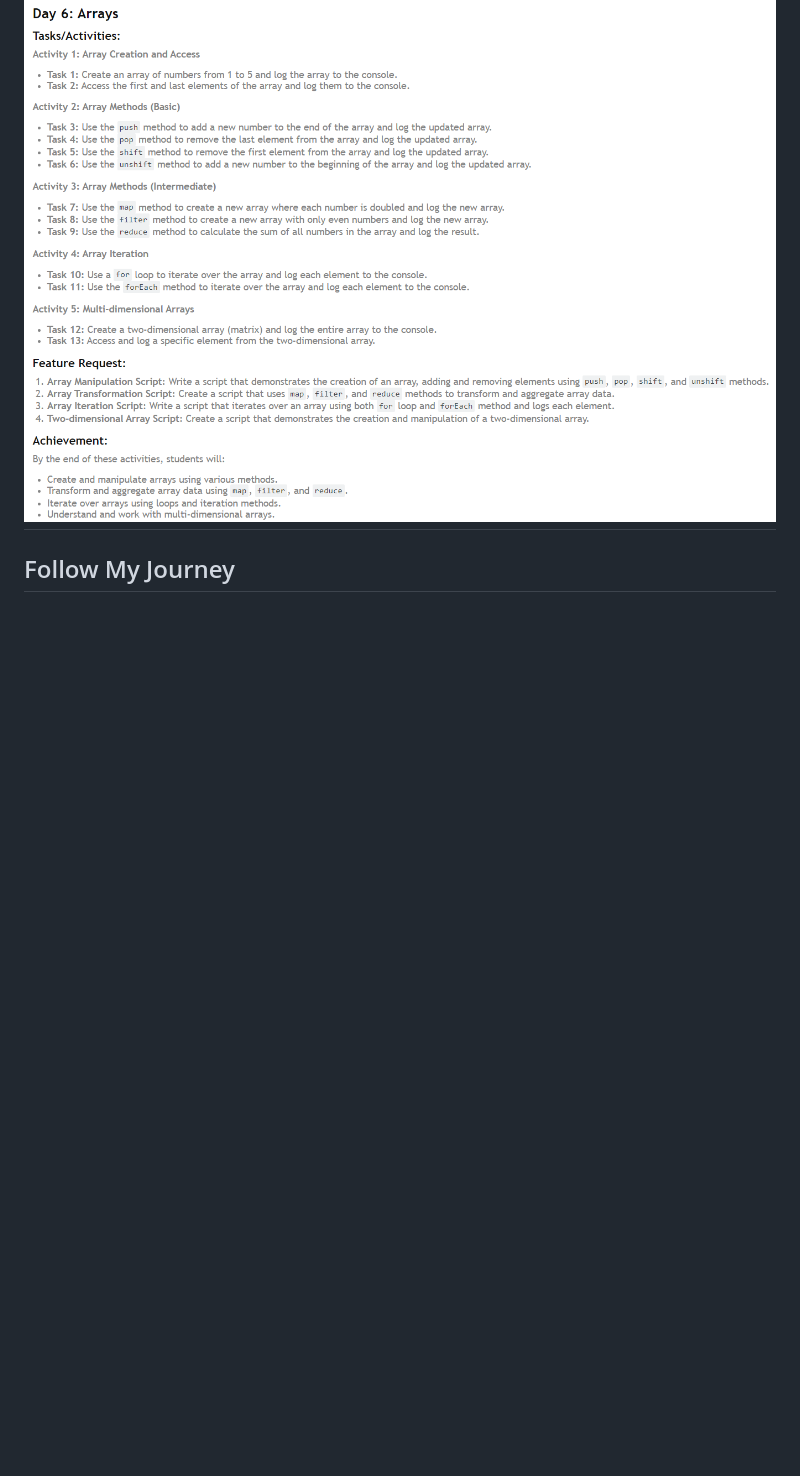
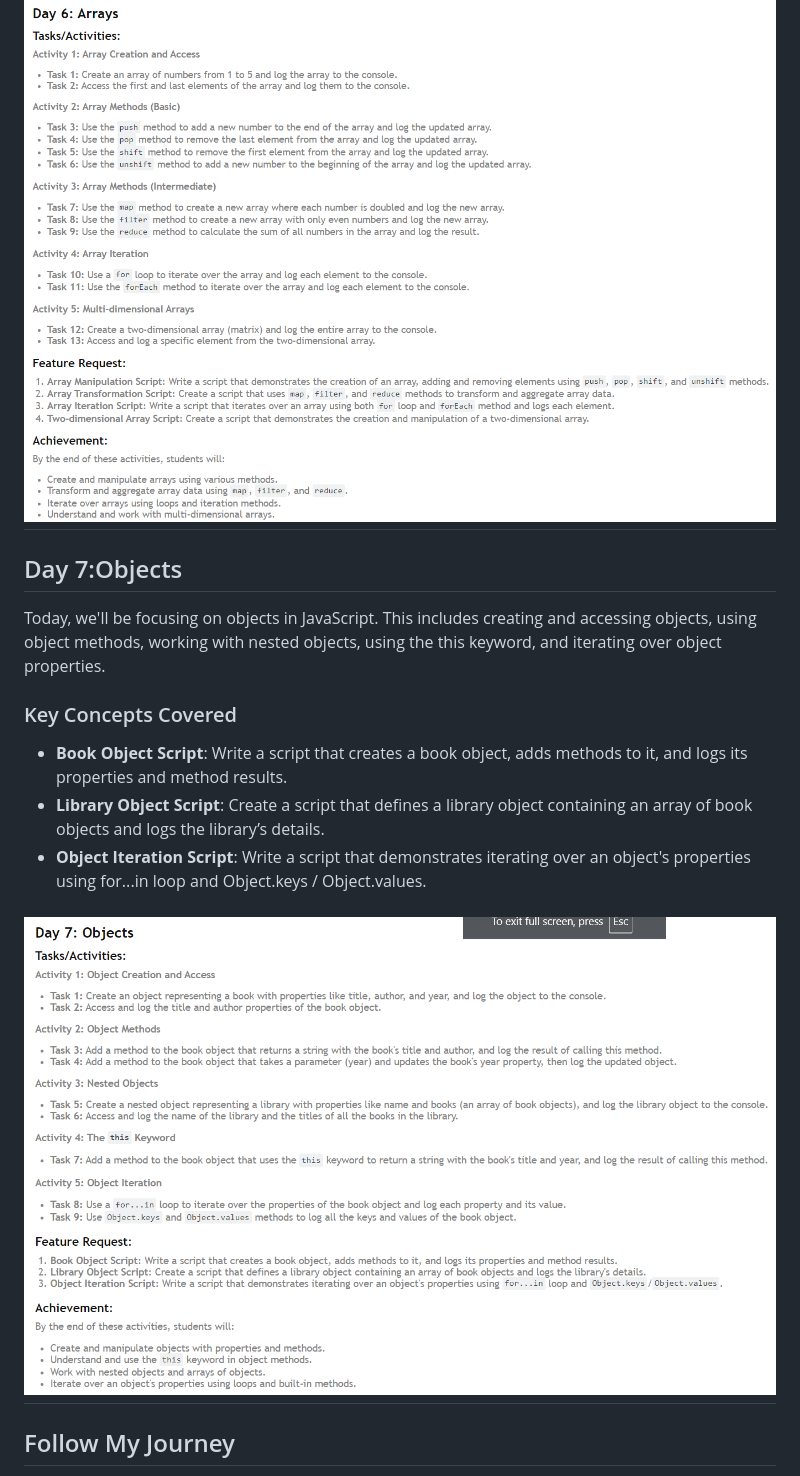
Before and after one commit to Debashis-11101-srijib/30-Day-of-JavaScript-Challenge, a Markdown page: README.md, the part around the change. GitHub-like rendering; pictures changed too: Queries/day_7.png (added); blank space fills up the shorter version.

Commit message:
Day_7 Objects Finaly Done

```diff
--- a/README.md
+++ b/README.md
@@ -187,6 +187,18 @@ Today, we'll be focusing on arrays in JavaScript. This includes creating and acc
 ![Day_6](./Queries/day_6.png)
 ----------------------
 
+## Day 7:Objects
+Today, we'll be focusing on objects in JavaScript. This includes creating and accessing objects, using object methods, working with nested objects, using the this keyword, and iterating over object properties.
+
+### Key Concepts Covered
+- **Book Object Script**: Write a script that creates a book object, adds methods to it, and logs its properties and method results.
+- **Library Object Script**: Create a script that defines a library object containing an array of book objects and logs the library’s details.
+- **Object Iteration Script**: Write a script that demonstrates iterating over an object's properties using for...in loop and Object.keys / Object.values.
+
+![Day_7](./Queries/day_7.png)
+----------------------
+
+
 ## Follow My Journey
 Stay updated with my progress by following this repository. I am excited to embark on this journey and can't wait to see the progress I make over the next 30 days. Let's code our way to success! 💻🚀
 
```
Also changed, not shown: 1 other file.
